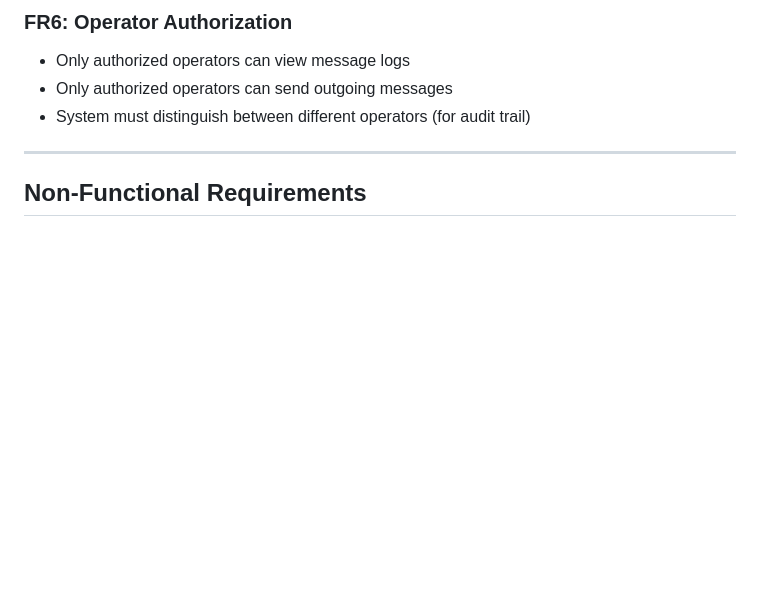
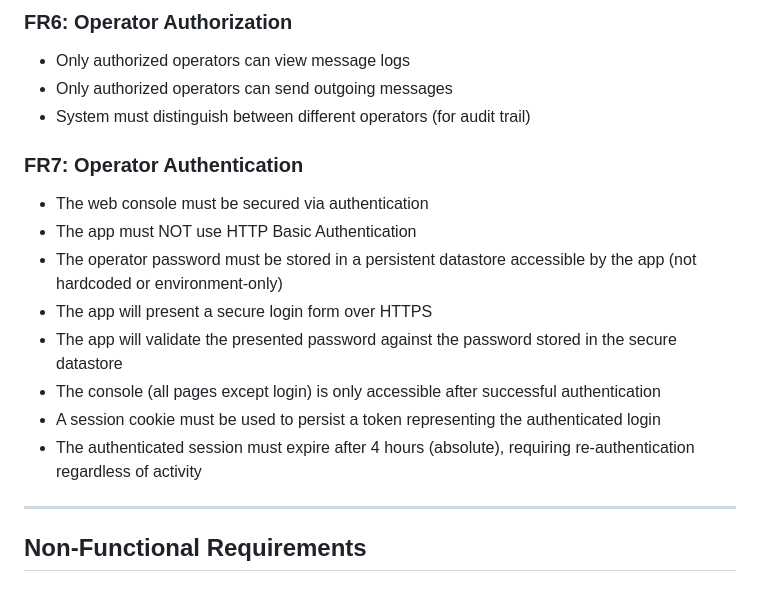
Before and after one commit to enegron/sms-messaging-ux, a Markdown page: 01_MVP_Requirements.md, the part around the change. GitHub-like rendering; blank space fills up the shorter version.

Commit message:
Add FR7: Operator Authentication requirement
- No HTTP Basic Auth
- Password stored in persistent datastore (Firestore)
- Secure HTTPS login form
- Session cookie with 4-hour absolute expiration
- Leverages Flask session management

Co-Authored-By: Claude Opus 4.5 <noreply@anthropic.com>

```diff
--- a/01_MVP_Requirements.md
+++ b/01_MVP_Requirements.md
@@ -179,6 +179,16 @@ A bidirectional SMS messaging system that enables communication with registered
 - Only authorized operators can send outgoing messages
 - System must distinguish between different operators (for audit trail)
 
+### FR7: Operator Authentication
+- The web console must be secured via authentication
+- The app must NOT use HTTP Basic Authentication
+- The operator password must be stored in a persistent datastore accessible by the app (not hardcoded or environment-only)
+- The app will present a secure login form over HTTPS
+- The app will validate the presented password against the password stored in the secure datastore
+- The console (all pages except login) is only accessible after successful authentication
+- A session cookie must be used to persist a token representing the authenticated login
+- The authenticated session must expire after 4 hours (absolute), requiring re-authentication regardless of activity
+
 ---
 
 ## Non-Functional Requirements
```
